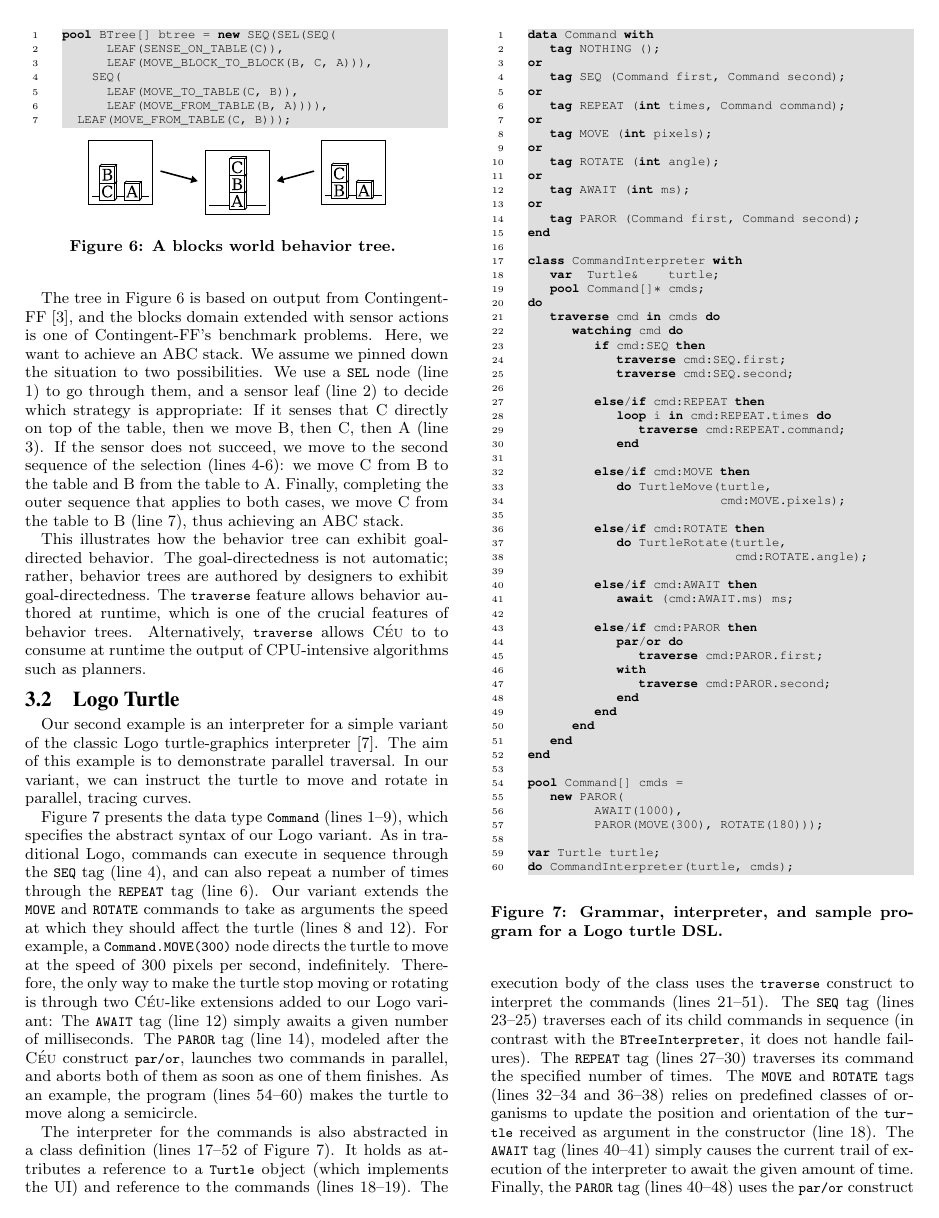
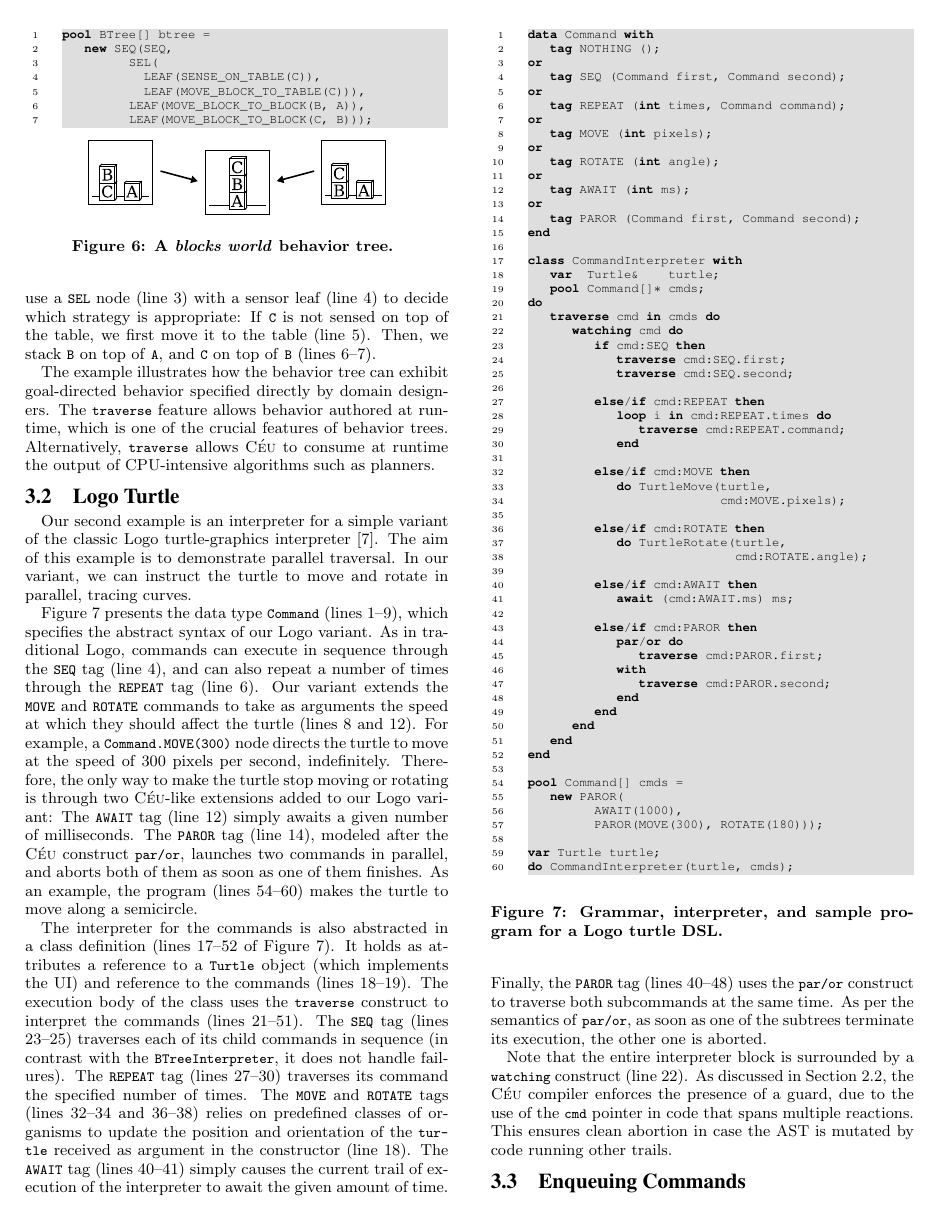
Before and after one commit to fsantanna-no/rebls-15, a LaTeX paper (paper/rebls-15.tex): page 5 of 8. The pictures show the PDF file paper/rebls-15.pdf that the author committed with the source.

Commit message:
(>) Applications: review of BTs

```diff
--- a/paper/rebls-15.tex
+++ b/paper/rebls-15.tex
@@ -703,7 +703,8 @@ commands that can affect the running program.
 \emph{Behavior Trees} are a family of DSLs used for game AI.
 The term is loose, because different games use different languages.
 For our purposes it indicates an interpreted domain-specific language
-for concurrent creature behavior that includes sequence and selection combinators.
+for concurrent creature behavior that includes sequence (\code{SEQ}) and
+selection (\code{SEL}) combinators.
 
 The \code{SEQ} can be understood as short-circuit evaluation of an `and',
 while the \code{SEL} corresponds to an `or'.
@@ -808,19 +817,23 @@ as well as actuator leaves that move blocks and unconditionally succeed.
+Here, we want to achieve an \code{ABC} stack and assume we pinned down the
+situation to two possibilities illustrated in the figure.
+%
+We use a \code{SEL} node (line 3) with a sensor leaf (line 4) to decide which
+strategy is appropriate:
+If \code{C} is not sensed on top of the table, we first move it to the table
+(line 5).
+Then, we stack \code{B} on top of \code{A}, and \code{C} on top of \code{B}
+(lines 6--7).
 
-The tree in Figure~\ref{lst.bt1.example} is based on output from Contingent-FF~\cite{hoffmann2005contingent},
-and the blocks domain extended with sensor actions is one of Contingent-FF's benchmark problems.
-Here, we want to achieve an ABC stack.
-We assume we pinned down the situation to two possibilities.
+%If the sensor does not succeed, we move to the second sequence of
+%the selection (lines 4-6): we move C from B to the table
+%and B from the table to A. Finally, completing the outer sequence
+%that applies to both cases, we move C from the table to B (line 7),
+%thus achieving an ABC stack.
+
+The example illustrates how the behavior tree can exhibit goal-directed
+behavior specified directly by domain designers.
+The \code{traverse} feature allows behavior authored at runtime, which is one
+of the crucial features of behavior trees.
 %
-We use a \code{SEL} node (line 1) to go through them,
-and a sensor leaf (line 2) to decide which strategy is appropriate:
-If it senses that C directly on top of the table,
-then we move B, then C, then A (line 3).
-If the sensor does not succeed, we move to the second sequence of
-the selection (lines 4-6): we move C from B to the table
-and B from the table to A. Finally, completing the outer sequence
-that applies to both cases, we move C from the table to B (line 7),
-thus achieving an ABC stack.
-
-This illustrates how the behavior tree can exhibit goal-directed behavior.
-The goal-directedness is not automatic; rather, behavior trees are authored
-by designers to exhibit goal-directedness.
+Alternatively, \code{traverse} allows \CEU to consume at runtime the output of
+CPU-intensive algorithms such as planners.
@@ -831,18 +840,18 @@ to consume at runtime the output of CPU-intensive algorithms such as planners.
 
 \begin{figure}[t]
 \begin{lstlisting}[numbers=left,xleftmargin=3em]
-pool BTree[] btree = new SEQ(SEL(SEQ(
-      LEAF(SENSE_ON_TABLE(C)),
-      LEAF(MOVE_BLOCK_TO_BLOCK(B, C, A))),
-    SEQ(
-      LEAF(MOVE_TO_TABLE(C, B)),
-      LEAF(MOVE_FROM_TABLE(B, A)))),
-  LEAF(MOVE_FROM_TABLE(C, B)));
+pool BTree[] btree =
+   new SEQ(SEQ,
+         SEL(
+           LEAF(SENSE_ON_TABLE(C)),
+           LEAF(MOVE_BLOCK_TO_TABLE(C))),
+         LEAF(MOVE_BLOCK_TO_BLOCK(B, A)),
+         LEAF(MOVE_BLOCK_TO_BLOCK(C, B)));
 \end{lstlisting}
 
 \centerline{\includegraphics[scale=0.35]{blocksworld2.eps}}
 %\rule{8.5cm}{0.37pt}
-\caption{ A blocks world behavior tree.
+\caption{ A \emph{blocks world} behavior tree.
 \label{lst.bt1.example}
 }
 \end{figure}
```
Also changed, not shown: paper/rebls-15.bib (+20 -0 lines), paper/rebls-15.pdf, paper/rebls-15.tex (38 more changed lines).
